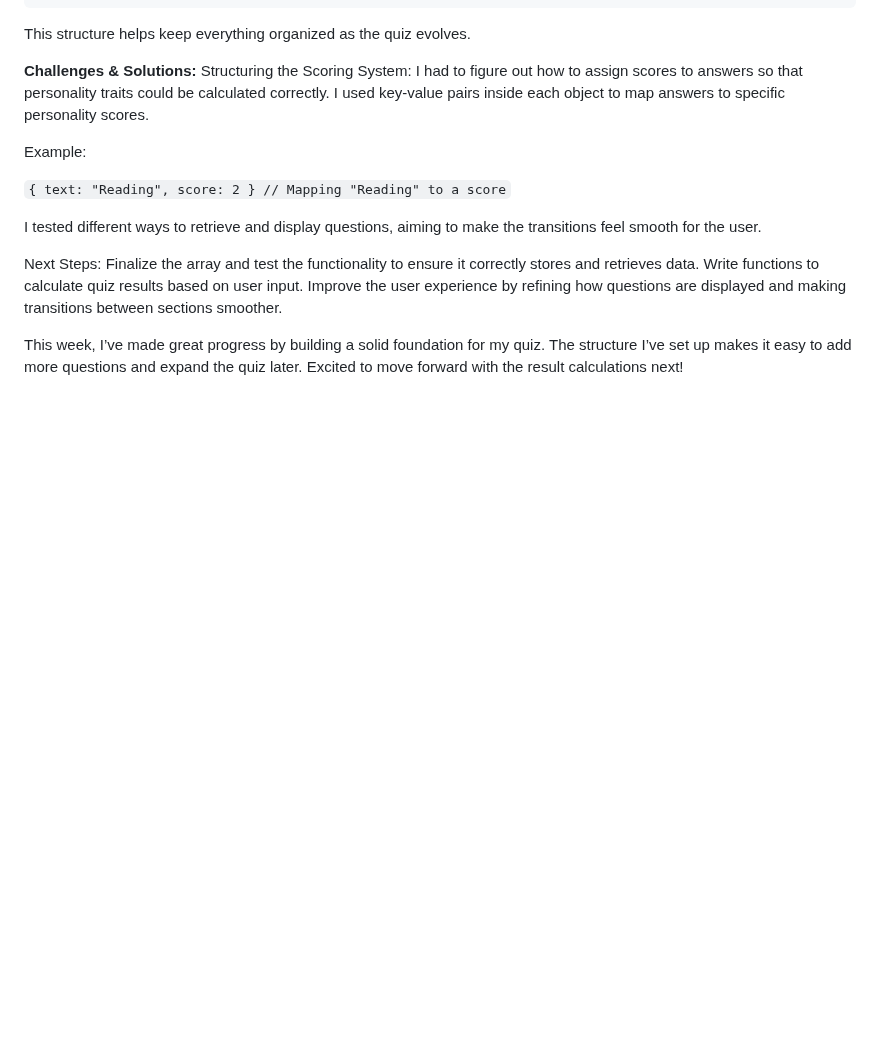
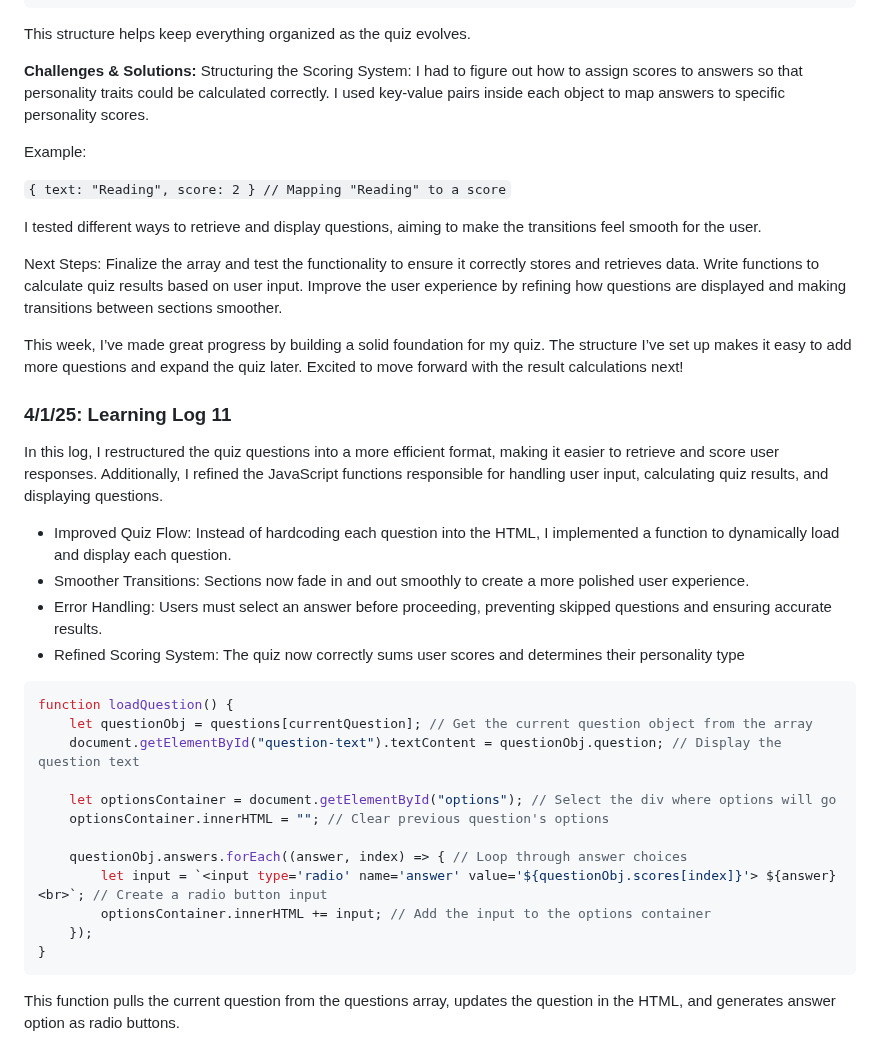
Before and after one commit to liane4323/sep11-freedom-project, a Markdown page: tool/learning-log.md, the part around the change. Rendered like a GitHub page; blank space fills up the shorter version.

````diff
--- a/tool/learning-log.md
+++ b/tool/learning-log.md
@@ -422,6 +422,35 @@ Write functions to calculate quiz results based on user input.
 Improve the user experience by refining how questions are displayed and making transitions between sections smoother.
 
 This week, I’ve made great progress by building a solid foundation for my quiz. The structure I’ve set up makes it easy to add more questions and expand the quiz later. Excited to move forward with the result calculations next!
+
+### 4/1/25: Learning Log 11
+
+In this log, I restructured the quiz questions into a more efficient format, making it easier to retrieve and score user responses. Additionally, I refined the JavaScript functions responsible for handling user input, calculating quiz results, and displaying questions.
+
+
+* Improved Quiz Flow: Instead of hardcoding each question into the HTML, I implemented a function to dynamically load and display each question.
+* Smoother Transitions: Sections now fade in and out smoothly to create a more polished user experience.
+* Error Handling: Users must select an answer before proceeding, preventing skipped questions and ensuring accurate results.
+* Refined Scoring System: The quiz now correctly sums user scores and determines their personality type
+
+
+``` js
+function loadQuestion() {
+    let questionObj = questions[currentQuestion]; // Get the current question object from the array
+    document.getElementById("question-text").textContent = questionObj.question; // Display the question text
+
+    let optionsContainer = document.getElementById("options"); // Select the div where options will go
+    optionsContainer.innerHTML = ""; // Clear previous question's options
+
+    questionObj.answers.forEach((answer, index) => { // Loop through answer choices
+        let input = `<input type='radio' name='answer' value='${questionObj.scores[index]}'> ${answer}<br>`; // Create a radio button input
+        optionsContainer.innerHTML += input; // Add the input to the options container
+    });
+}
+```
+This function pulls the current question from the questions array, updates the question in the HTML, and generates answer option as radio buttons.
+
+
 <!--
 * Links you used today (websites, videos, etc)
 * Things you tried, progress you made, etc
````
